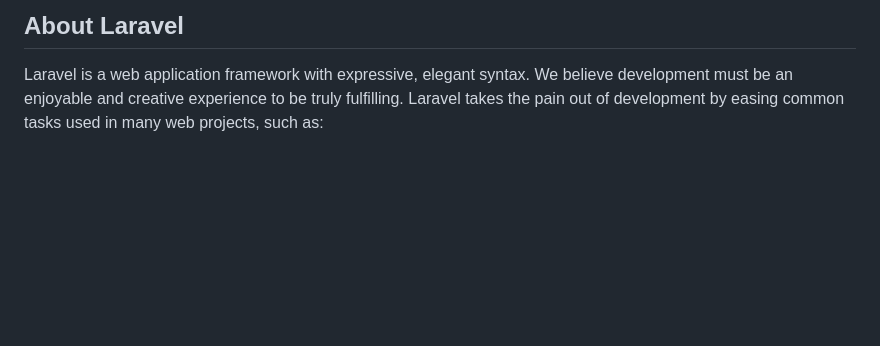
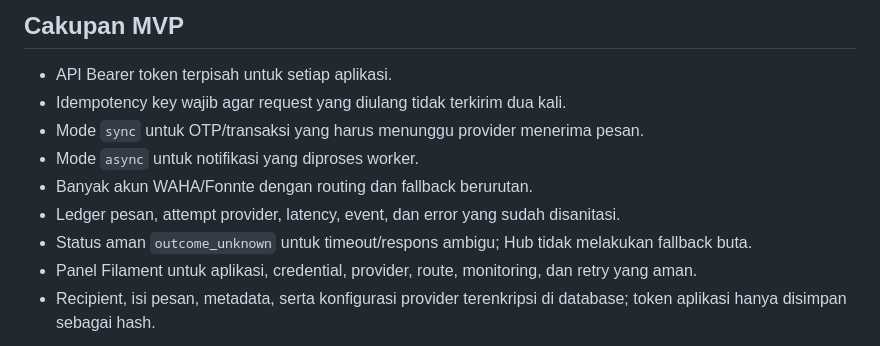
Before and after one commit to kungfufafa/wag-hub, a Markdown page: README.md, the part around one of its changes. GitHub-like rendering; blank space fills up the shorter version.

```diff
--- a/README.md
+++ b/README.md
@@ -9,5 +4,13 @@
 
-## About Laravel
+## Cakupan MVP
 
-Laravel is a web application framework with expressive, elegant syntax. We believe development must be an enjoyable and creative experience to be truly fulfilling. Laravel takes the pain out of development by easing common tasks used in many web projects, such as:
+- API Bearer token terpisah untuk setiap aplikasi.
+- Idempotency key wajib agar request yang diulang tidak terkirim dua kali.
+- Mode `sync` untuk OTP/transaksi yang harus menunggu provider menerima pesan.
+- Mode `async` untuk notifikasi yang diproses worker.
+- Banyak akun WAHA/Fonnte dengan routing dan fallback berurutan.
+- Ledger pesan, attempt provider, latency, event, dan error yang sudah disanitasi.
+- Status aman `outcome_unknown` untuk timeout/respons ambigu; Hub tidak melakukan fallback buta.
+- Panel Filament untuk aplikasi, credential, provider, route, monitoring, dan retry yang aman.
+- Recipient, isi pesan, metadata, serta konfigurasi provider terenkripsi di database; token aplikasi hanya disimpan sebagai hash.
 
```
Also changed, not shown: other parts of README.md (+81 -37 lines).
